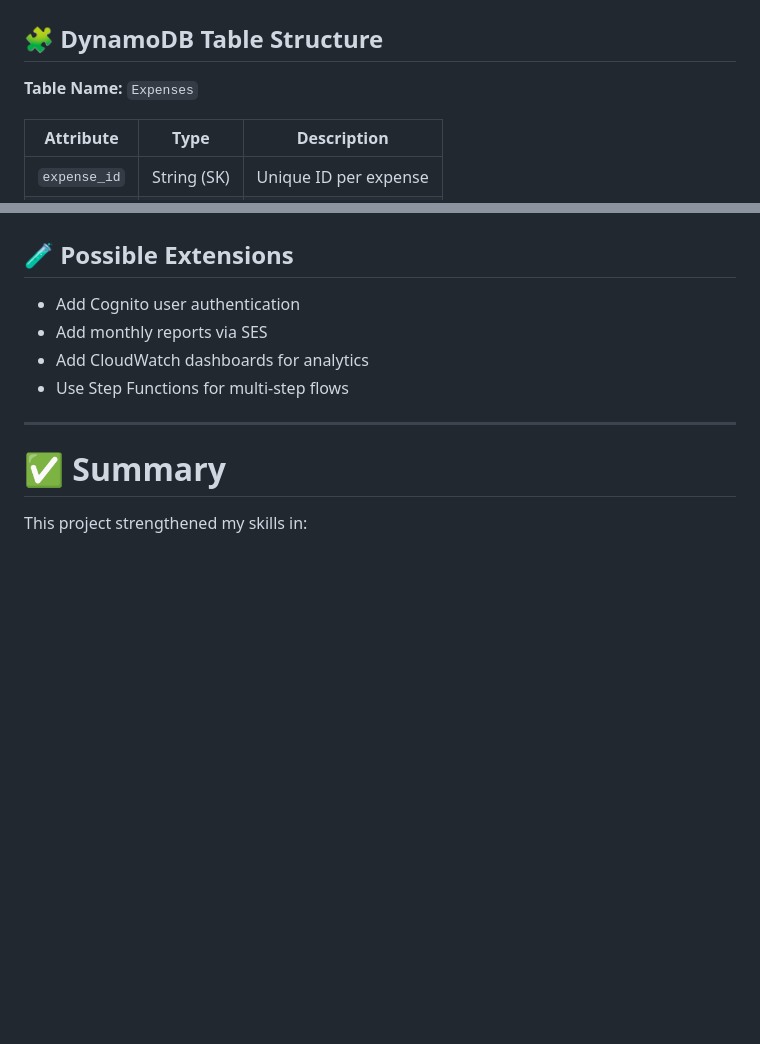
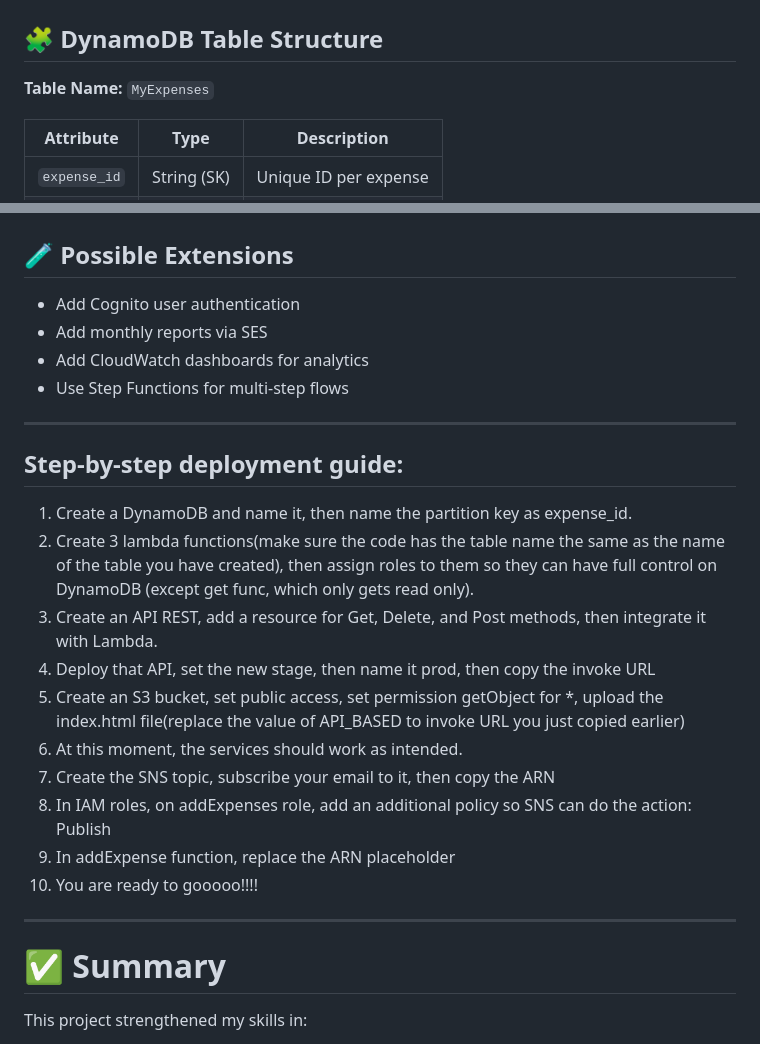
Before and after one commit to iamduong123/ExpenseTracker-AWS, a Markdown page: README.md, 2 parts joined by grey strips. Rendered like a GitHub page; blank space fills up the shorter version.

```diff
--- a/README.md
+++ b/README.md
@@ -56,7 +56,7 @@ This improved my AWS security fundamentals.
 
 ## 🧩 DynamoDB Table Structure
 
-**Table Name:** `Expenses`
+**Table Name:** `MyExpenses`
 
 | Attribute | Type | Description |
 |----------|------|-------------|
@@ -128,6 +128,22 @@ This project can be deployed using:
 - Use Step Functions for multi-step flows
 
 ---
+
+
+## Step-by-step deployment guide:
+1. Create a DynamoDB and name it, then name the partition key as expense_id.
+2. Create 3 lambda functions(make sure the code has the table name the same as the name of the table you have created), then assign roles to them so they can have full control on DynamoDB (except get func, which only gets read only).
+3. Create an API REST, add a resource for Get, Delete, and Post methods, then integrate it with Lambda.
+4. Deploy that API, set the new stage, then name it prod, then copy the invoke URL
+5. Create an S3 bucket, set public access, set permission getObject for *, upload the index.html file(replace the value of API_BASED to invoke URL you just copied earlier)
+6. At this moment, the services should work as intended.
+7. Create the SNS topic, subscribe your email to it, then copy the ARN
+8. In IAM roles, on addExpenses role, add an additional policy so SNS can do the action: Publish
+9. In addExpense function, replace the ARN placeholder
+10. You are ready to gooooo!!!!
+---
+
+
 # ✅ Summary
 
 This project strengthened my skills in:
```
